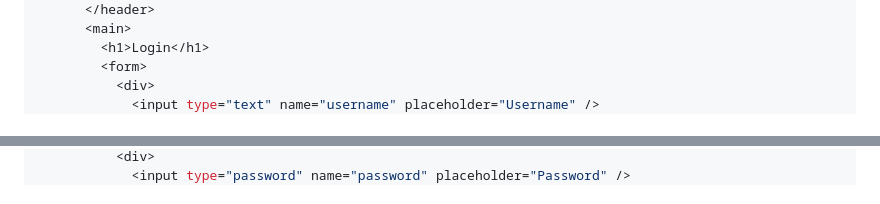
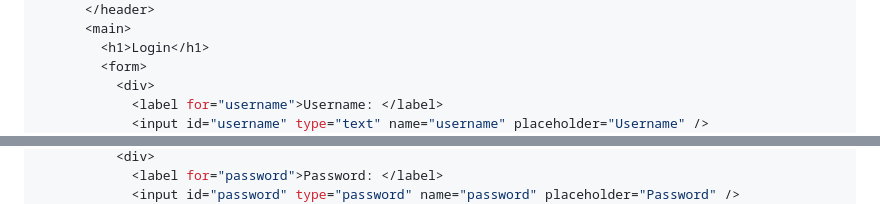
Before and after one commit to learn-co-curriculum/react-hooks-react-router-code-along, a Markdown page: README.md, 2 parts joined by grey strips. GitHub-like rendering.

Commit message:
added label tags to Login component form

```diff
--- a/README.md
+++ b/README.md
@@ -198,5 +198,6 @@ function Login() {
         <h1>Login</h1>
         <form>
           <div>
-            <input type="text" name="username" placeholder="Username" />
+            <label for="username">Username: </label>
+            <input id="username" type="text" name="username" placeholder="Username" />
           </div>
@@ -203,3 +205,4 @@ function Login() {
           <div>
-            <input type="password" name="password" placeholder="Password" />
+            <label for="password">Password: </label>
+            <input id="password" type="password" name="password" placeholder="Password" />
           </div>
```
Also changed, not shown: other parts of README.md (+3 -1 lines).
